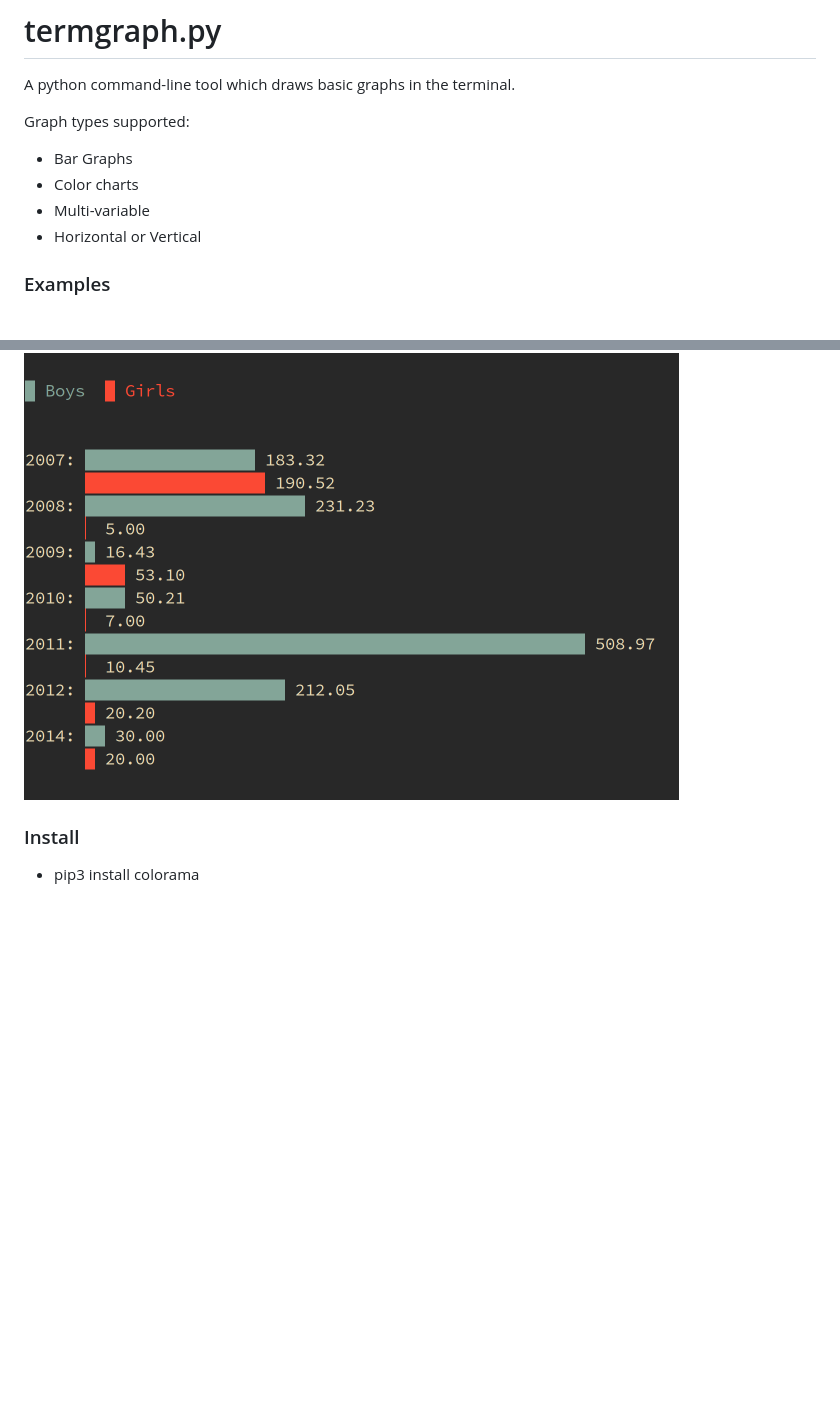
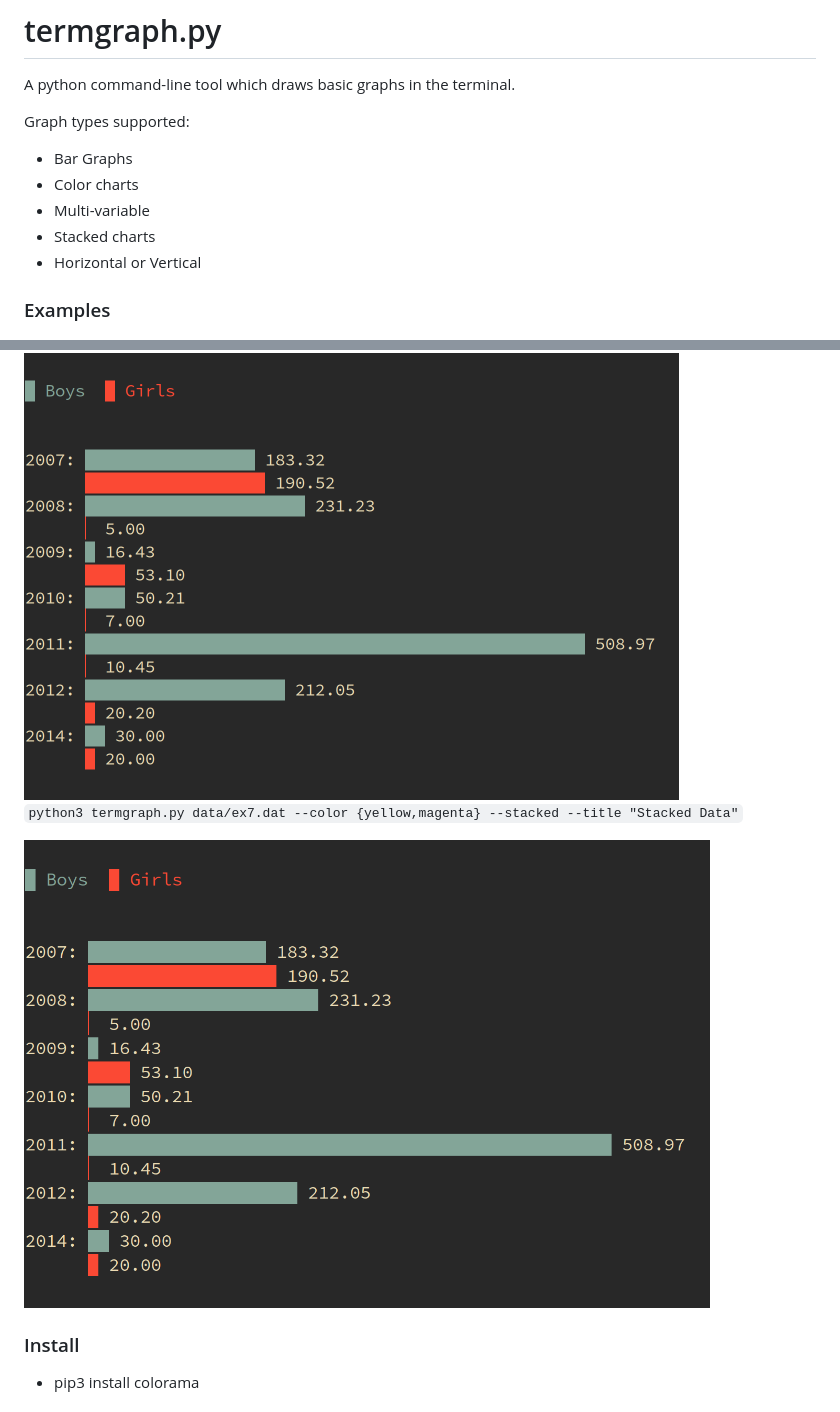
Before and after one commit to mkaz/termgraph, a Markdown page: readme.md, 2 parts joined by grey strips. GitHub-like rendering; blank space fills up the shorter version.

Commit message:
Add third example

```diff
--- a/readme.md
+++ b/readme.md
@@ -7,6 +7,7 @@ Graph types supported:
 - Bar Graphs
 - Color charts
 - Multi-variable
+- Stacked charts
 - Horizontal or Vertical
 
 
@@ -19,6 +20,10 @@ Graph types supported:
 `$ python termgraph.py data/ex4.dat --color {blue,red} --no-title`
 
 <img src="docs/img/example2.png" width="655" alt="Multi variable bar chart with colors" />
+
+`python3 termgraph.py data/ex7.dat --color {yellow,magenta} --stacked --title "Stacked Data"`
+
+<img src="docs/img/example2.png" width="686" alt="Multi variable stacked bar chart with colors" />
 
 
 ### Install
```
Also changed, not shown: docs/img/example3.png (added).
